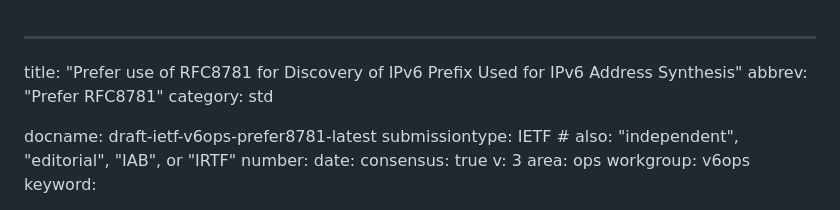
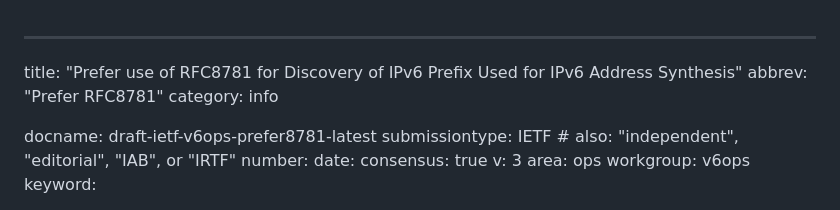
Before and after one commit to furry13/draft-buraglio-deprecate7050, a Markdown page: draft-ietf-v6ops-prefer8781.md, the part around the change. GitHub-like rendering.

Commit message:
change category to informational

```diff
--- a/draft-ietf-v6ops-prefer8781.md
+++ b/draft-ietf-v6ops-prefer8781.md
@@ -1,7 +1,7 @@
 ---
 title: "Prefer use of RFC8781 for Discovery of IPv6 Prefix Used for IPv6 Address Synthesis"
 abbrev: "Prefer RFC8781"
-category: std
+category: info
 
 docname: draft-ietf-v6ops-prefer8781-latest
 submissiontype: IETF  # also: "independent", "editorial", "IAB", or "IRTF"
```
